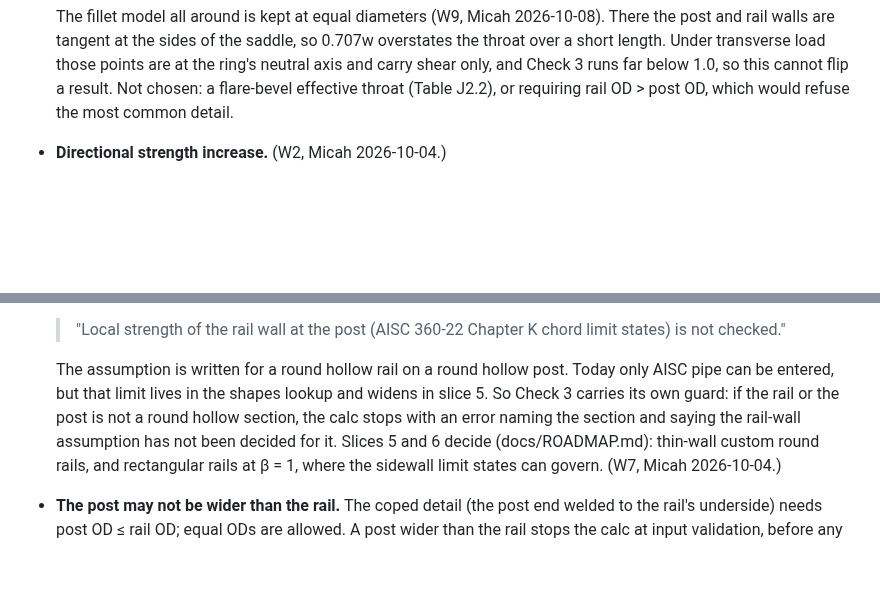
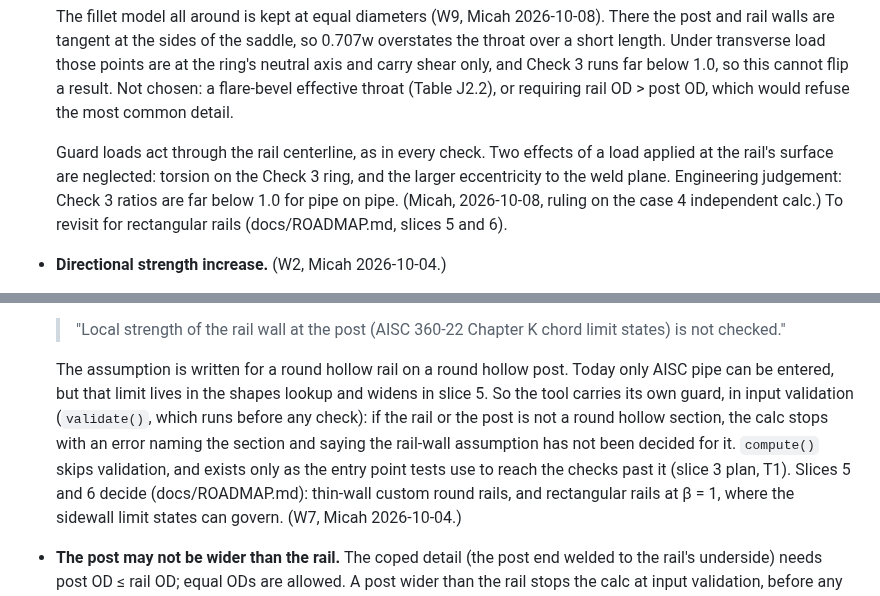
Before and after one commit to mensingmicah/handrail-designer, a Markdown page: docs/brief/welds.md, 2 parts joined by grey strips. GitHub-like rendering; blank space fills up the shorter version.

```diff
--- a/docs/brief/welds.md
+++ b/docs/brief/welds.md
@@ -51,6 +51,13 @@ plan's decision numbers, kept for the record.
   shear only, and Check 3 runs far below 1.0, so this cannot flip a
   result. Not chosen: a flare-bevel effective throat (Table J2.2), or
   requiring rail OD > post OD, which would refuse the most common detail.
+
+  Guard loads act through the rail centerline, as in every check. Two
+  effects of a load applied at the rail's surface are neglected: torsion
+  on the Check 3 ring, and the larger eccentricity to the weld plane.
+  Engineering judgement: Check 3 ratios are far below 1.0 for pipe on
+  pipe. (Micah, 2026-10-08, ruling on the case 4 independent calc.) To
+  revisit for rectangular rails (docs/ROADMAP.md, slices 5 and 6).
 - **Directional strength increase.** (W2, Micah 2026-10-04.)
   - The AISC 360-22 §J2.4 increase, k_ds = 1.0 + 0.50 sin^1.5 θ, applies
     to fillet welds on round HSS (pipe included), including the post to
@@ -131,10 +138,13 @@ plan's decision numbers, kept for the record.
 
   The assumption is written for a round hollow rail on a round hollow
   post. Today only AISC pipe can be entered, but that limit lives in the
-  shapes lookup and widens in slice 5. So Check 3 carries its own guard:
+  shapes lookup and widens in slice 5. So the tool carries its own
+  guard, in input validation (`validate()`, which runs before any check):
   if the rail or the post is not a round hollow section, the calc stops
   with an error naming the section and saying the rail-wall assumption
-  has not been decided for it. Slices 5 and 6 decide (docs/ROADMAP.md):
+  has not been decided for it. `compute()` skips validation, and exists
+  only as the entry point tests use to reach the checks past it (slice
+  3 plan, T1). Slices 5 and 6 decide (docs/ROADMAP.md):
   thin-wall custom round rails, and rectangular rails at β = 1, where
   the sidewall limit states can govern. (W7, Micah 2026-10-04.)
 - **The post may not be wider than the rail.** The coped detail (the post
```
Also changed, not shown: docs/ROADMAP.md (+9 -4 lines).
